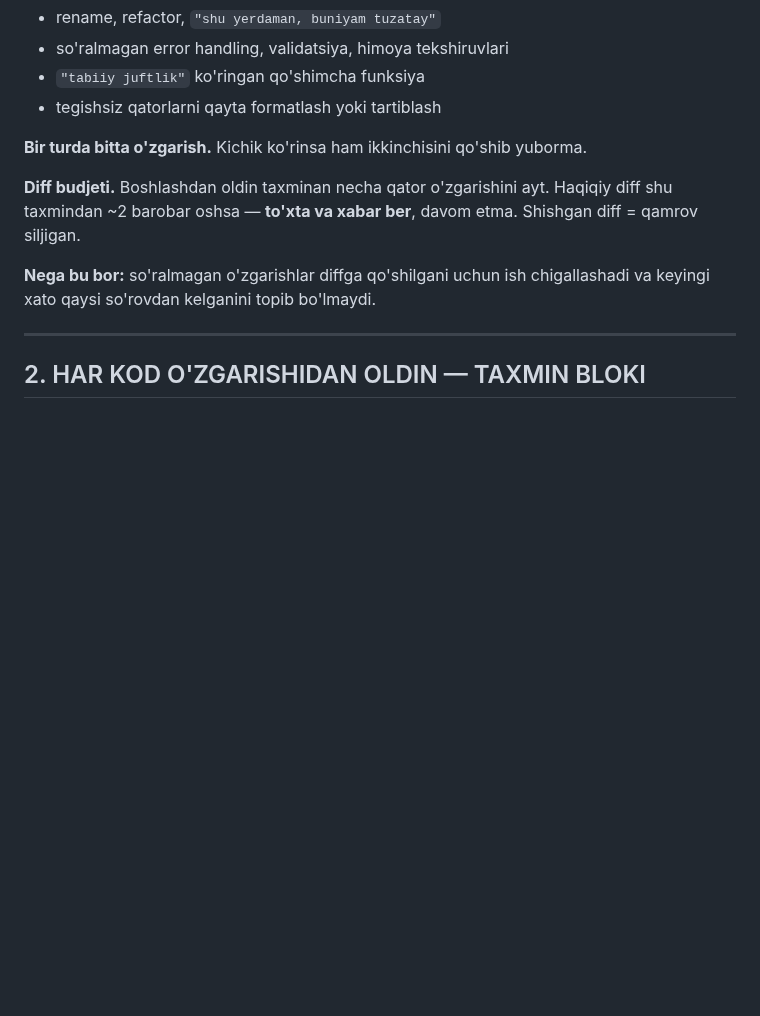
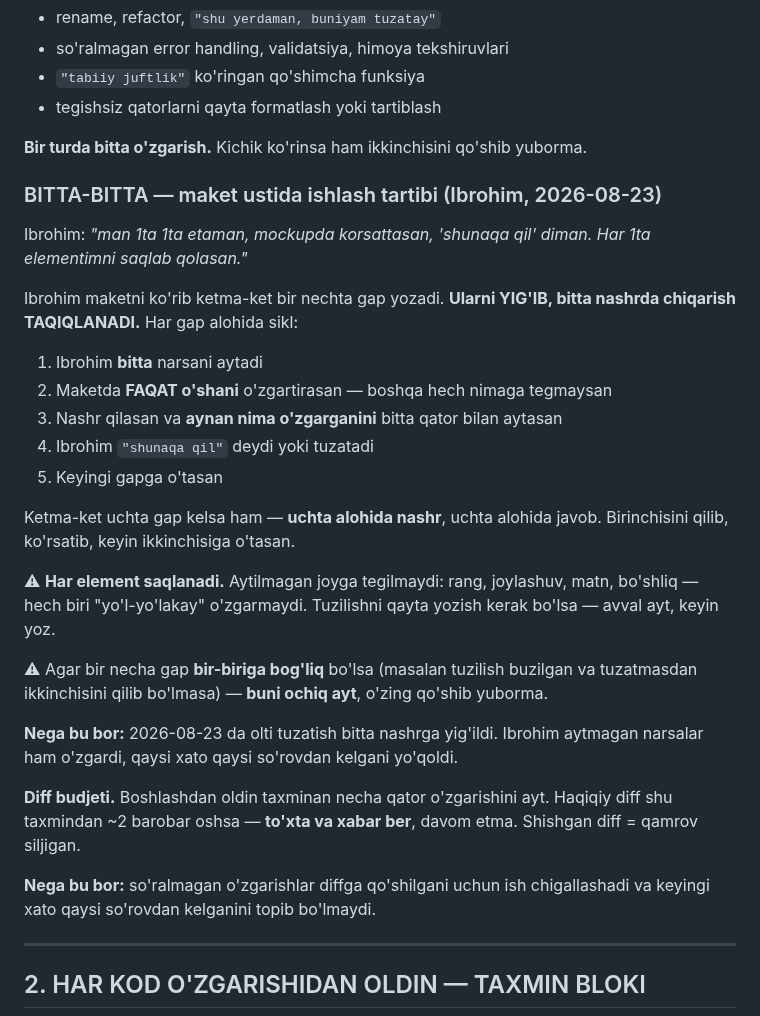
Before and after one commit to ibrohimcyborg/Tilla-ERP, a Markdown page: CLAUDE.md, the part around the change. Rendered like a GitHub page; blank space fills up the shorter version.

Commit message:
CLAUDE.md — maket ustida BITTA-BITTA ishlash tartibi
Ibrohim (2026-08-23): har gap alohida sikl — bitta o'zgarish, bitta nashr,
bitta javob. Yig'ib chiqarish taqiqlanadi. Aytilmagan elementga tegilmaydi.

Co-Authored-By: Claude Opus 5 <noreply@anthropic.com>

```diff
--- a/CLAUDE.md
+++ b/CLAUDE.md
@@ -133,6 +133,34 @@ So'ralmasa **qilinmaydi**:
 
 **Bir turda bitta o'zgarish.** Kichik ko'rinsa ham ikkinchisini qo'shib
 yuborma.
+
+### BITTA-BITTA — maket ustida ishlash tartibi (Ibrohim, 2026-08-23)
+
+Ibrohim: *"man 1ta 1ta etaman, mockupda korsattasan, 'shunaqa qil' diman.
+Har 1ta elementimni saqlab qolasan."*
+
+Ibrohim maketni ko'rib ketma-ket bir nechta gap yozadi. **Ularni YIG'IB,
+bitta nashrda chiqarish TAQIQLANADI.** Har gap alohida sikl:
+
+1. Ibrohim **bitta** narsani aytadi
+2. Maketda **FAQAT o'shani** o'zgartirasan — boshqa hech nimaga tegmaysan
+3. Nashr qilasan va **aynan nima o'zgarganini** bitta qator bilan aytasan
+4. Ibrohim `"shunaqa qil"` deydi yoki tuzatadi
+5. Keyingi gapga o'tasan
+
+Ketma-ket uchta gap kelsa ham — **uchta alohida nashr**, uchta alohida javob.
+Birinchisini qilib, ko'rsatib, keyin ikkinchisiga o'tasan.
+
+⚠ **Har element saqlanadi.** Aytilmagan joyga tegilmaydi: rang, joylashuv,
+matn, bo'shliq — hech biri "yo'l-yo'lakay" o'zgarmaydi. Tuzilishni qayta
+yozish kerak bo'lsa — avval ayt, keyin yoz.
+
+⚠ Agar bir necha gap **bir-biriga bog'liq** bo'lsa (masalan tuzilish buzilgan
+va tuzatmasdan ikkinchisini qilib bo'lmasa) — **buni ochiq ayt**, o'zing
+qo'shib yuborma.
+
+**Nega bu bor:** 2026-08-23 da olti tuzatish bitta nashrga yig'ildi. Ibrohim
+aytmagan narsalar ham o'zgardi, qaysi xato qaysi so'rovdan kelgani yo'qoldi.
 
 **Diff budjeti.** Boshlashdan oldin taxminan necha qator o'zgarishini ayt.
 Haqiqiy diff shu taxmindan ~2 barobar oshsa — **to'xta va xabar ber**,
```
